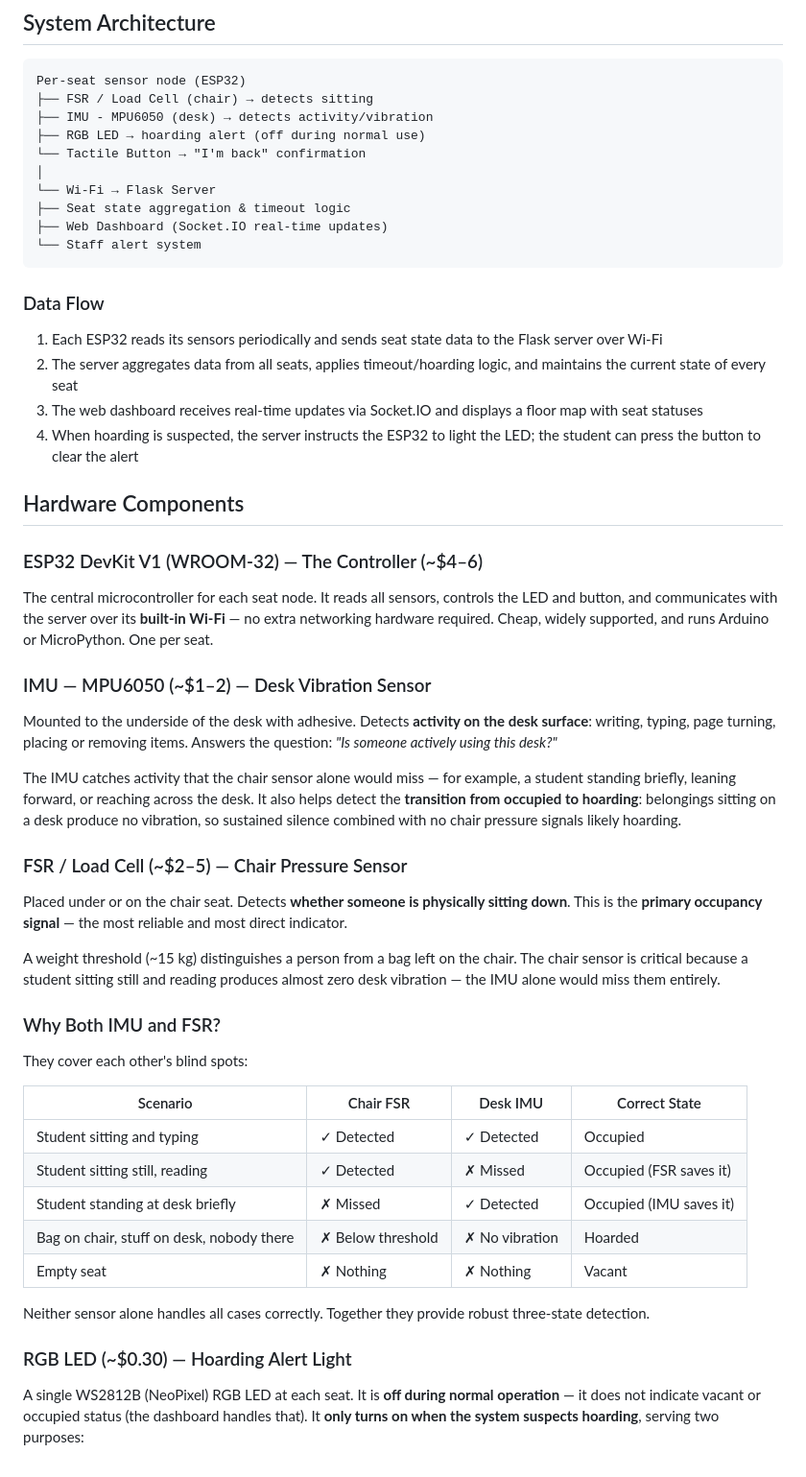
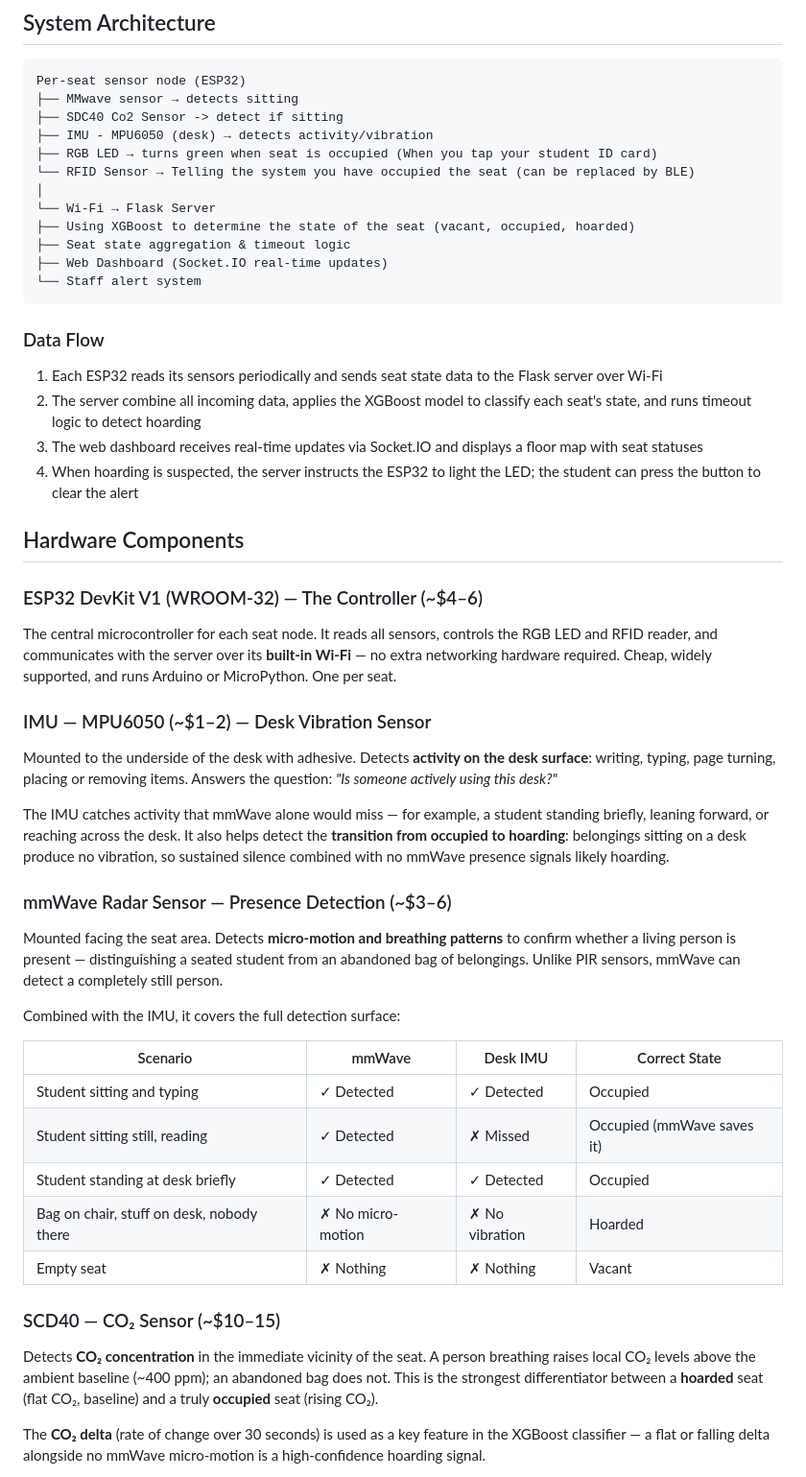
Before and after one commit to C1rro11/Comp4531, a Markdown page: README.md, the part around one of its changes. Shown at 96% size. Rendered like a GitHub page.

````diff
--- a/README.md
+++ b/README.md
@@ -22,12 +22,14 @@ Real-time seat states are surfaced through a **live web dashboard** accessible t
 
 ```
 Per-seat sensor node (ESP32)
-├── FSR / Load Cell (chair) → detects sitting
+├── MMwave sensor → detects sitting
+├── SDC40 Co2 Sensor -> detect if sitting
 ├── IMU - MPU6050 (desk) → detects activity/vibration
-├── RGB LED → hoarding alert (off during normal use)
-└── Tactile Button → "I'm back" confirmation
+├── RGB LED → turns green when seat is occupied (When you tap your student ID card)
+└── RFID Sensor → Telling the system you have occupied the seat (can be replaced by BLE)
 │
 └── Wi-Fi → Flask Server
+├── Using XGBoost to determine the state of the seat (vacant, occupied, hoarded)
 ├── Seat state aggregation & timeout logic
 ├── Web Dashboard (Socket.IO real-time updates)
 └── Staff alert system
@@ -36,7 +38,7 @@ Per-seat sensor node (ESP32)
 ### Data Flow
 
 1. Each ESP32 reads its sensors periodically and sends seat state data to the Flask server over Wi-Fi
-2. The server aggregates data from all seats, applies timeout/hoarding logic, and maintains the current state of every seat
+2. The server combine all incoming data, applies the XGBoost model to classify each seat's state, and runs timeout logic to detect hoarding
 3. The web dashboard receives real-time updates via Socket.IO and displays a floor map with seat statuses
 4. When hoarding is suspected, the server instructs the ESP32 to light the LED; the student can press the button to clear the alert
 
@@ -44,35 +46,31 @@ Per-seat sensor node (ESP32)
 
 ### ESP32 DevKit V1 (WROOM-32) — The Controller (~$4–6)
 
-The central microcontroller for each seat node. It reads all sensors, controls the LED and button, and communicates with the server over its **built-in Wi-Fi** — no extra networking hardware required. Cheap, widely supported, and runs Arduino or MicroPython. One per seat.
+The central microcontroller for each seat node. It reads all sensors, controls the RGB LED and RFID reader, and communicates with the server over its **built-in Wi-Fi** — no extra networking hardware required. Cheap, widely supported, and runs Arduino or MicroPython. One per seat.
 
 ### IMU — MPU6050 (~$1–2) — Desk Vibration Sensor
 
 Mounted to the underside of the desk with adhesive. Detects **activity on the desk surface**: writing, typing, page turning, placing or removing items. Answers the question: _"Is someone actively using this desk?"_
 
-The IMU catches activity that the chair sensor alone would miss — for example, a student standing briefly, leaning forward, or reaching across the desk. It also helps detect the **transition from occupied to hoarding**: belongings sitting on a desk produce no vibration, so sustained silence combined with no chair pressure signals likely hoarding.
+The IMU catches activity that mmWave alone would miss — for example, a student standing briefly, leaning forward, or reaching across the desk. It also helps detect the **transition from occupied to hoarding**: belongings sitting on a desk produce no vibration, so sustained silence combined with no mmWave presence signals likely hoarding.
 
-### FSR / Load Cell (~$2–5) — Chair Pressure Sensor
+### mmWave Radar Sensor — Presence Detection (~$3–6)
 
-Placed under or on the chair seat. Detects **whether someone is physically sitting down**. This is the **primary occupancy signal** — the most reliable and most direct indicator.
+Mounted facing the seat area. Detects **micro-motion and breathing patterns** to confirm whether a living person is present — distinguishing a seated student from an abandoned bag of belongings. Unlike PIR sensors, mmWave can detect a completely still person.
 
-A weight threshold (~15 kg) distinguishes a person from a bag left on the chair. The chair sensor is critical because a student sitting still and reading produces almost zero desk vibration — the IMU alone would miss them entirely.
+Combined with the IMU, it covers the full detection surface:
 
-### Why Both IMU and FSR?
-
-They cover each other's blind spots:
-
-| Scenario | Chair FSR | Desk IMU | Correct State |
+| Scenario | mmWave | Desk IMU | Correct State |
 |---|---|---|---|
 | Student sitting and typing | ✓ Detected | ✓ Detected | Occupied |
-| Student sitting still, reading | ✓ Detected | ✗ Missed | Occupied (FSR saves it) |
-| Student standing at desk briefly | ✗ Missed | ✓ Detected | Occupied (IMU saves it) |
-| Bag on chair, stuff on desk, nobody there | ✗ Below threshold | ✗ No vibration | Hoarded |
+| Student sitting still, reading | ✓ Detected | ✗ Missed | Occupied (mmWave saves it) |
+| Student standing at desk briefly | ✓ Detected | ✓ Detected | Occupied |
+| Bag on chair, stuff on desk, nobody there | ✗ No micro-motion | ✗ No vibration | Hoarded |
 | Empty seat | ✗ Nothing | ✗ Nothing | Vacant |
 
-Neither sensor alone handles all cases correctly. Together they provide robust three-state detection.
+### SCD40 — CO₂ Sensor (~$10–15)
 
-### RGB LED (~$0.30) — Hoarding Alert Light
+Detects **CO₂ concentration** in the immediate vicinity of the seat. A person breathing raises local CO₂ levels above the ambient baseline (~400 ppm); an abandoned bag does not. This is the strongest differentiator between a **hoarded** seat (flat CO₂, baseline) and a truly **occupied** seat (rising CO₂).
 
-A single WS2812B (NeoPixel) RGB LED at each seat. It is **off during normal operation** — it does not indicate vacant or occupied status (the dashboard handles that). It **only turns on when the system suspects hoarding**, serving two purposes:
+The **CO₂ delta** (rate of change over 30 seconds) is used as a key feature in the XGBoost classifier — a flat or falling delta alongside no mmWave micro-motion is a high-confidence hoarding signal.
 
````
Also changed, not shown: other parts of README.md (+83 -53 lines).
